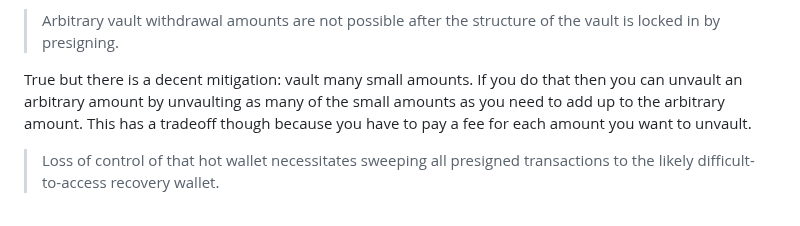
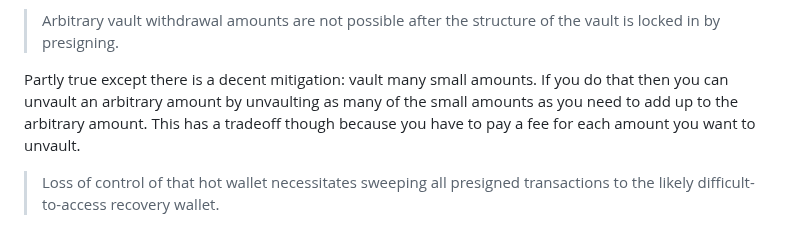
Before and after one commit to supertestnet/hoard, a Markdown page: README.md, the part around the change. GitHub-like rendering.

```diff
--- a/README.md
+++ b/README.md
@@ -52,7 +52,7 @@ True. I don't know a good mitigation for this and it is unfortunate. So far this
 
 > Arbitrary vault withdrawal amounts are not possible after the structure of the vault is locked in by presigning.
 
-True but there is a decent mitigation: vault many small amounts. If you do that then you can unvault an arbitrary amount by unvaulting as many of the small amounts as you need to add up to the arbitrary amount. This has a tradeoff though because you have to pay a fee for each amount you want to unvault.
+Partly true except there is a decent mitigation: vault many small amounts. If you do that then you can unvault an arbitrary amount by unvaulting as many of the small amounts as you need to add up to the arbitrary amount. This has a tradeoff though because you have to pay a fee for each amount you want to unvault.
 
 > Loss of control of that hot wallet necessitates sweeping all presigned transactions to the likely difficult-to-access recovery wallet.
 
```
